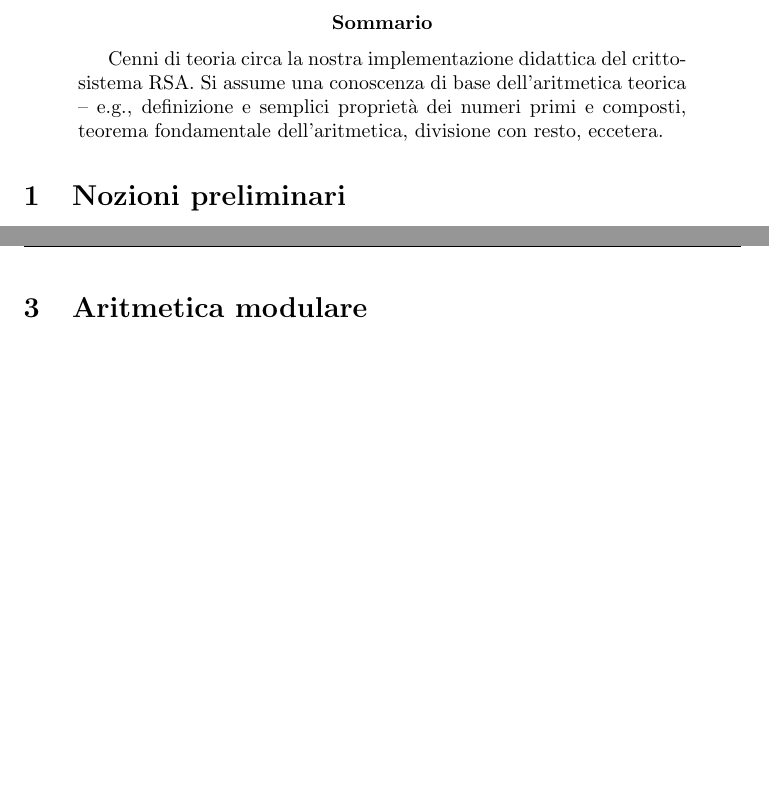
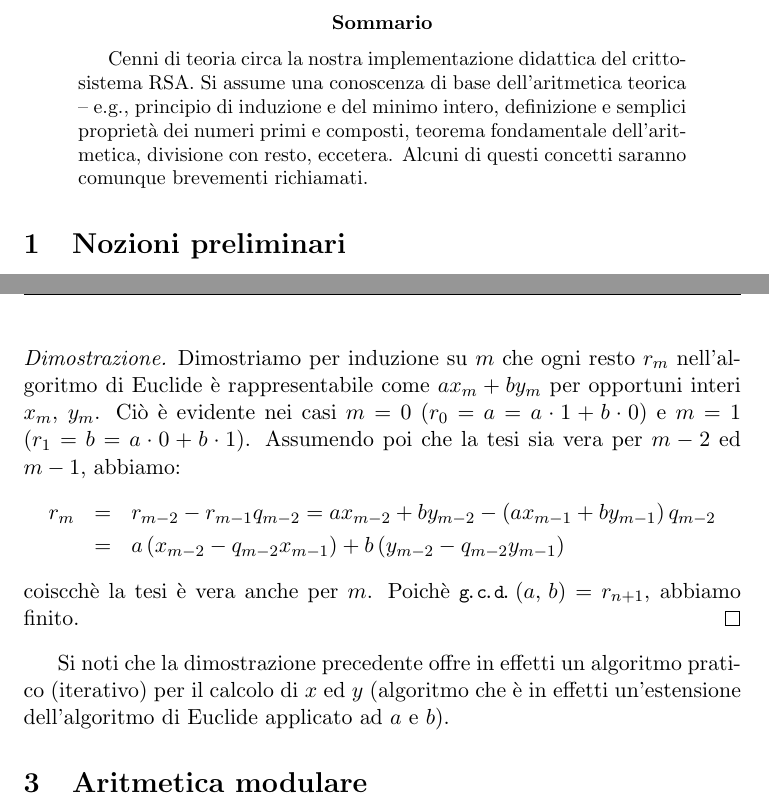
Before and after one commit to slattarini/py-rsa, a LaTeX paper (RSA.tex): two parts of pages 1 and 3 of 6, joined at a grey line, cut so that both start at the same text, the shorter picture padded with empty space. Compiled offline with pdfLaTeX; a LaTeX package or settings file that is missing is left out.

Commit message:
tex: bezout's lemma

```diff
--- a/RSA.tex
+++ b/RSA.tex
@@ -160,9 +160,10 @@
 \begin{abstract}
   Cenni di teoria circa la nostra implementazione didattica del
   crittosistema RSA.  Si assume una conoscenza di base dell'aritmetica
-  teorica -- e.g., definizione e semplici propriet\`a dei numeri primi
-  e composti, teorema fondamentale dell'aritmetica, divisione con resto,
-  eccetera.
+  teorica -- e.g., principio di induzione e del minimo intero, definizione
+  e semplici propriet\`a dei numeri primi e composti, teorema fondamentale
+  dell'aritmetica, divisione con resto, eccetera.  Alcuni di questi
+  concetti saranno comunque brevementi richiamati.
 \end{abstract}
 
 %%%%%%%%%%%%%%%%%%%%%%%%%%%%%%%%%%%%%%%%%%%%%%%%%%%%%%%%%%%%%%%%%%%%%%%%%%%
@@ -274,6 +278,22 @@ anche essere negativi) tali che $ax + by = d$ (Lemma di B\'ezout).
+\begin{proof}
+Dimostriamo per induzione su $m$ che ogni resto $r_m$ nell'algoritmo
+di Euclide \`e rappresentabile come $ax_m + by_m$ per opportuni interi
+$x_m$, $y_m$. Ci\`o \`e evidente nei casi $m = 0$ ($r_0 = a = a \cdot 1 +
+b \cdot 0$) e $m = 1$ ($r_1 = b = a \cdot 0 + b \cdot 1$). Assumendo poi
+che la tesi sia vera per $m - 2$ ed $m - 1$, abbiamo:
+\begin{eqnarray*}
+r_m & = & r_{m-2} - r_{m-1} q_{m-2} = ax_{m-2} + by_{m-2} -
+                                      \p{ax_{m-1} + by_{m-1}} q_{m-2} \\
+& = &
+a\p{x_{m-2} - q_{m-2}x_{m-1}} + b\p{y_{m-2} - q_{m-2}y_{m-1}}
+\end{eqnarray*}
+coiscch\`e la tesi \`e vera anche per $m$.  Poich\`e $\gcd{a}{b} =
+r_{n+1}$, abbiamo finito.
+\end{proof}
 
-La cosa importante \`e che $x$ e $y$ possono essere calcolati
-efficientemente dall'algoritmo di euclide per $a$ e $b$.
+Si noti che la dimostrazione precedente offre in effetti un algoritmo
+pratico (iterativo) per il calcolo di  $x$ ed $y$ (algoritmo che \`e in
+effetti un'estensione dell'algoritmo di Euclide applicato ad $a$ e $b$).
 
 %%%%%%%%%%%%%%%%%%%%%%%%%%%%%%%%%%%%%%%%%%%%%%%%%%%%%%%%%%%%%%%%%%%%%%%%%%%
 
```
Also changed, not shown: RSA.tex (5 more changed lines).
